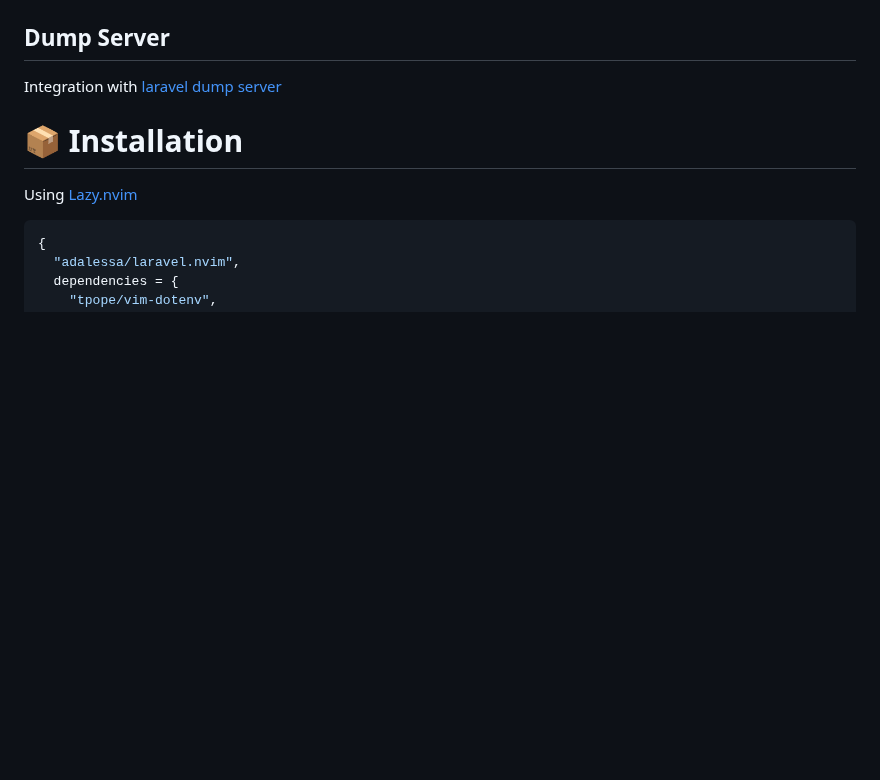
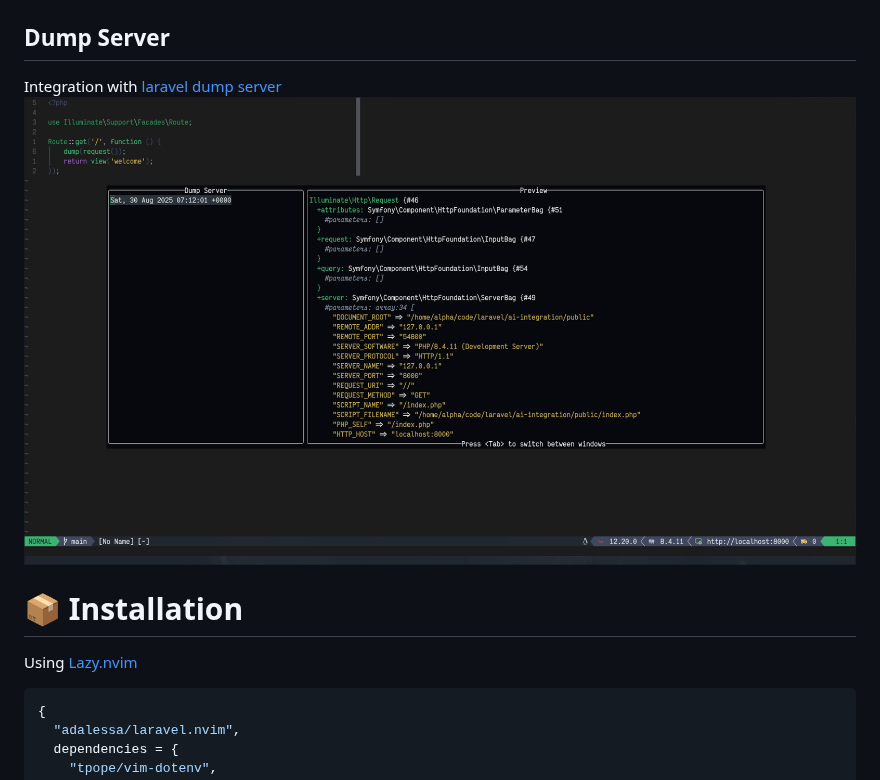
Before and after one commit to adalessa/laravel.nvim, a Markdown page: README.md, the part around the change. Rendered like a GitHub page; pictures changed too: imgs/dump-server.png (added); blank space fills up the shorter version.

Commit message:
add dump server image

```diff
--- a/README.md
+++ b/README.md
@@ -38,6 +38,7 @@ a lot easier and fun.
 
 ## Dump Server
 Integration with [laravel dump server](https://github.com/beyondcode/laravel-dump-server)
+![dump-server](imgs/dump-server.png)
 
 # 📦 Installation
 
```
